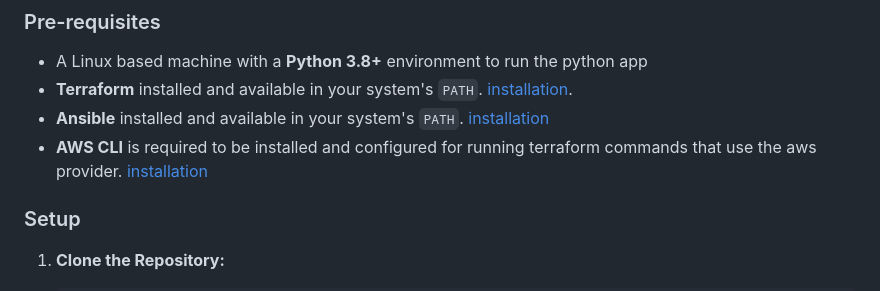
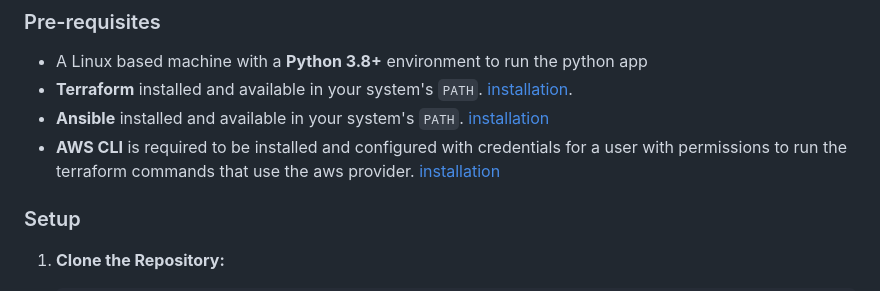
Before and after one commit to Bh-an/chalo_assignment, a Markdown page: README.md, the part around the change. Rendered like a GitHub page.

```diff
--- a/README.md
+++ b/README.md
@@ -9,7 +9,7 @@ An API platform for automating the provisioning and setting up of a replicated P
 - A Linux based machine with a **Python 3.8+** environment to run the python app
 - **Terraform** installed and available in your system's `PATH`. [installation](https://developer.hashicorp.com/terraform/tutorials/aws-get-started/install-cli).
 - **Ansible** installed and available in your system's `PATH`. [installation](https://docs.ansible.com/ansible/latest/installation_guide/intro_installation.html#installing-for-development)
-- **AWS CLI** is required to be installed and configured for running terraform commands that use the aws provider. [installation](https://docs.aws.amazon.com/cli/latest/userguide/getting-started-install.html)
+- **AWS CLI** is required to be installed and configured with credentials for a user with permissions to run the terraform commands that use the aws provider. [installation](https://docs.aws.amazon.com/cli/latest/userguide/getting-started-install.html)
 
 ### Setup
 
```
